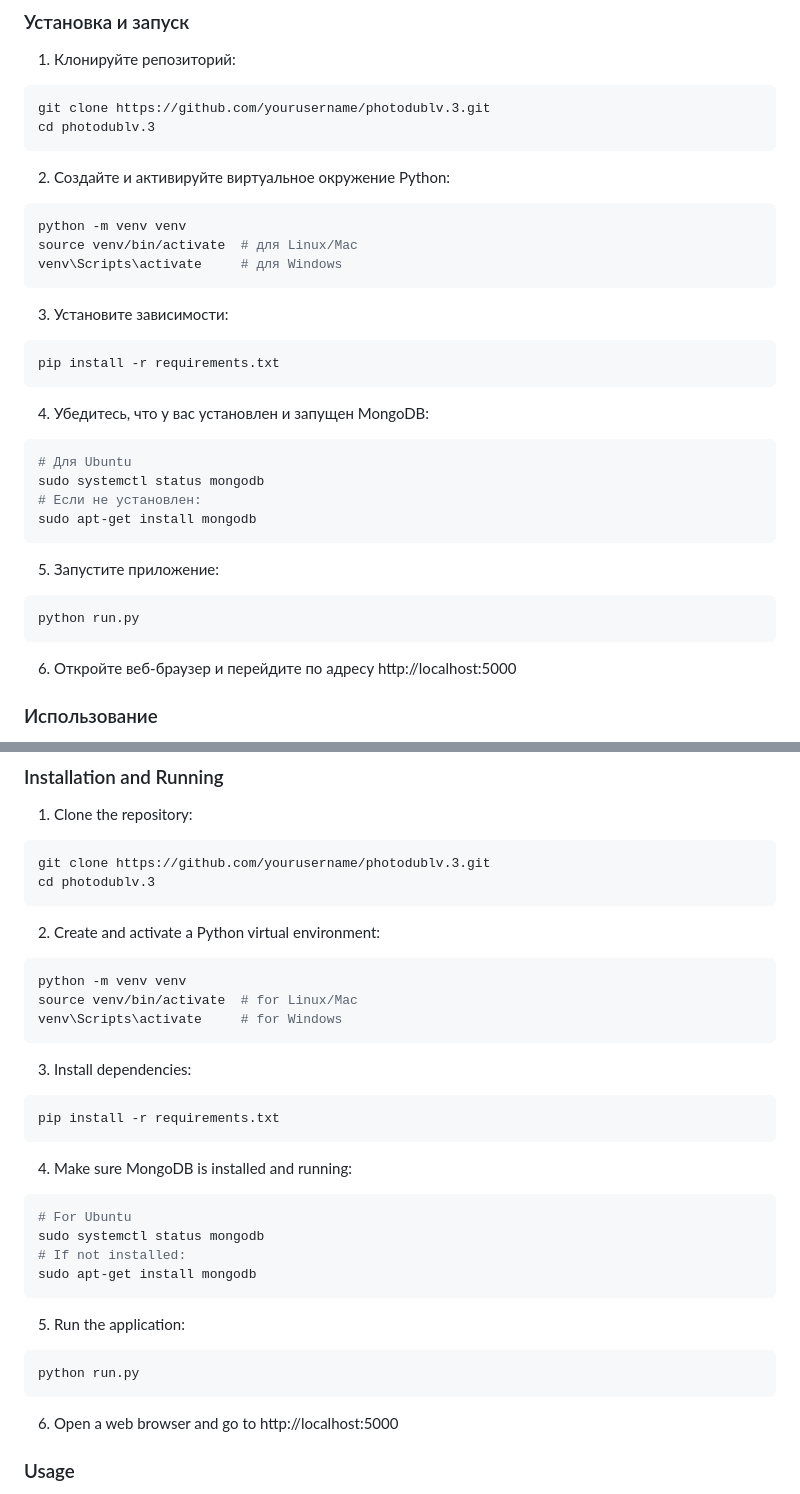
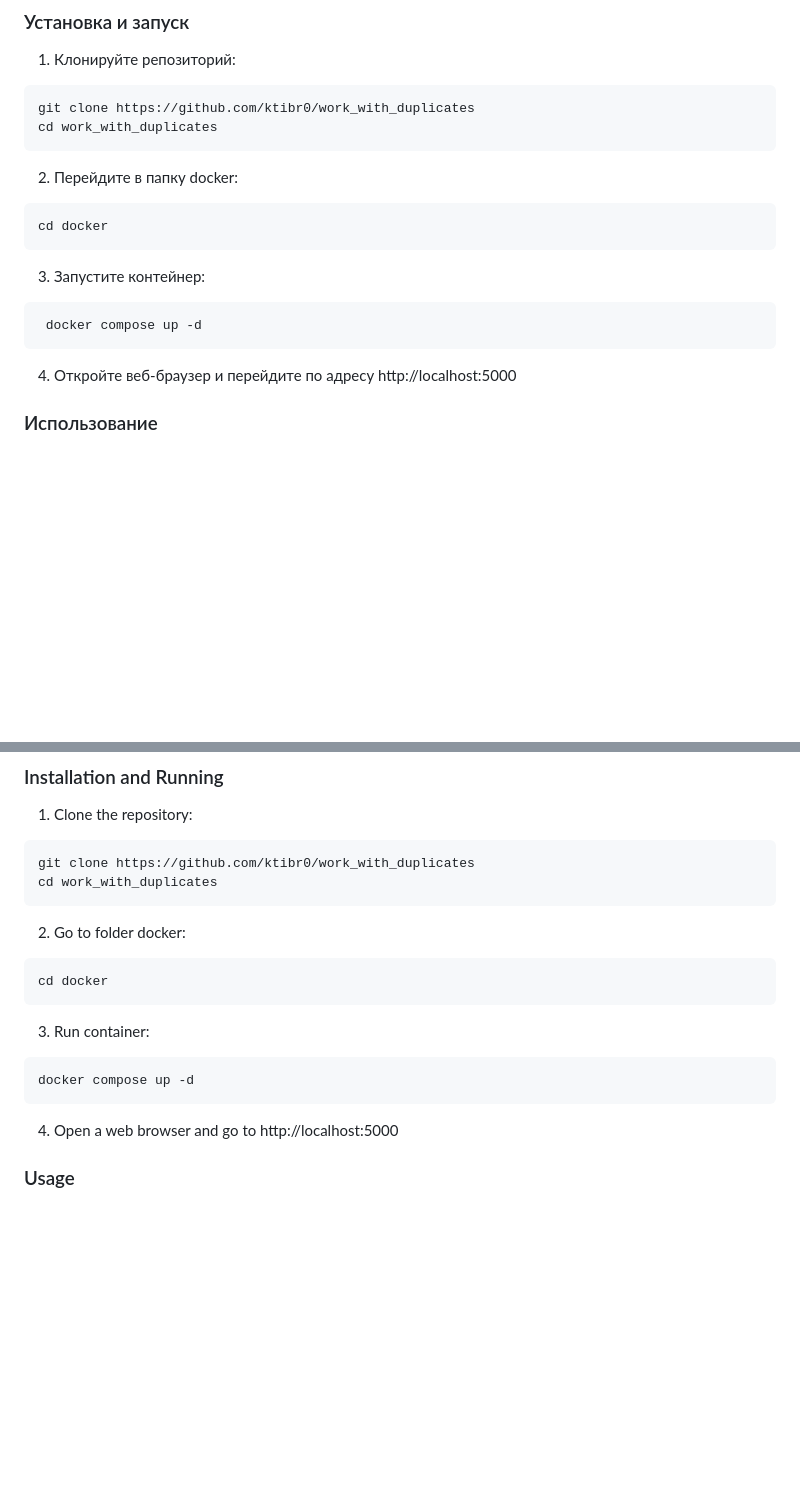
Before and after one commit to ktibr0/work_with_duplicates, a Markdown page: README.md, 2 parts joined by grey strips. GitHub-like rendering; blank space fills up the shorter version.

````diff
--- a/README.md
+++ b/README.md
@@ -31,36 +31,21 @@ PhotoDublV.3 - это веб-приложение для поиска и уда
 
 1. Клонируйте репозиторий:
 ```bash
-git clone https://github.com/yourusername/photodublv.3.git
-cd photodublv.3
+git clone https://github.com/ktibr0/work_with_duplicates
+cd work_with_duplicates
 ```
 
-2. Создайте и активируйте виртуальное окружение Python:
+2. Перейдите в папку docker:
 ```bash
-python -m venv venv
-source venv/bin/activate  # для Linux/Mac
-venv\Scripts\activate     # для Windows
+cd docker
 ```
 
-3. Установите зависимости:
+3. Запустите контейнер:
 ```bash
-pip install -r requirements.txt
+ docker compose up -d
 ```
 
-4. Убедитесь, что у вас установлен и запущен MongoDB:
-```bash
-# Для Ubuntu
-sudo systemctl status mongodb
-# Если не установлен:
-sudo apt-get install mongodb
-```
-
-5. Запустите приложение:
-```bash
-python run.py
-```
-
-6. Откройте веб-браузер и перейдите по адресу http://localhost:5000
+4. Откройте веб-браузер и перейдите по адресу http://localhost:5000
 
 ### Использование
 
@@ -114,36 +99,21 @@ PhotoDublV.3 is a web application for finding and deleting duplicate photos that
 
 1. Clone the repository:
 ```bash
-git clone https://github.com/yourusername/photodublv.3.git
-cd photodublv.3
+git clone https://github.com/ktibr0/work_with_duplicates
+cd work_with_duplicates
 ```
 
-2. Create and activate a Python virtual environment:
+2. Go to folder docker:
 ```bash
-python -m venv venv
-source venv/bin/activate  # for Linux/Mac
-venv\Scripts\activate     # for Windows
+cd docker
 ```
 
-3. Install dependencies:
+3. Run container:
 ```bash
-pip install -r requirements.txt
+docker compose up -d
 ```
 
-4. Make sure MongoDB is installed and running:
-```bash
-# For Ubuntu
-sudo systemctl status mongodb
-# If not installed:
-sudo apt-get install mongodb
-```
-
-5. Run the application:
-```bash
-python run.py
-```
-
-6. Open a web browser and go to http://localhost:5000
+4. Open a web browser and go to http://localhost:5000
 
 ### Usage
 
````
